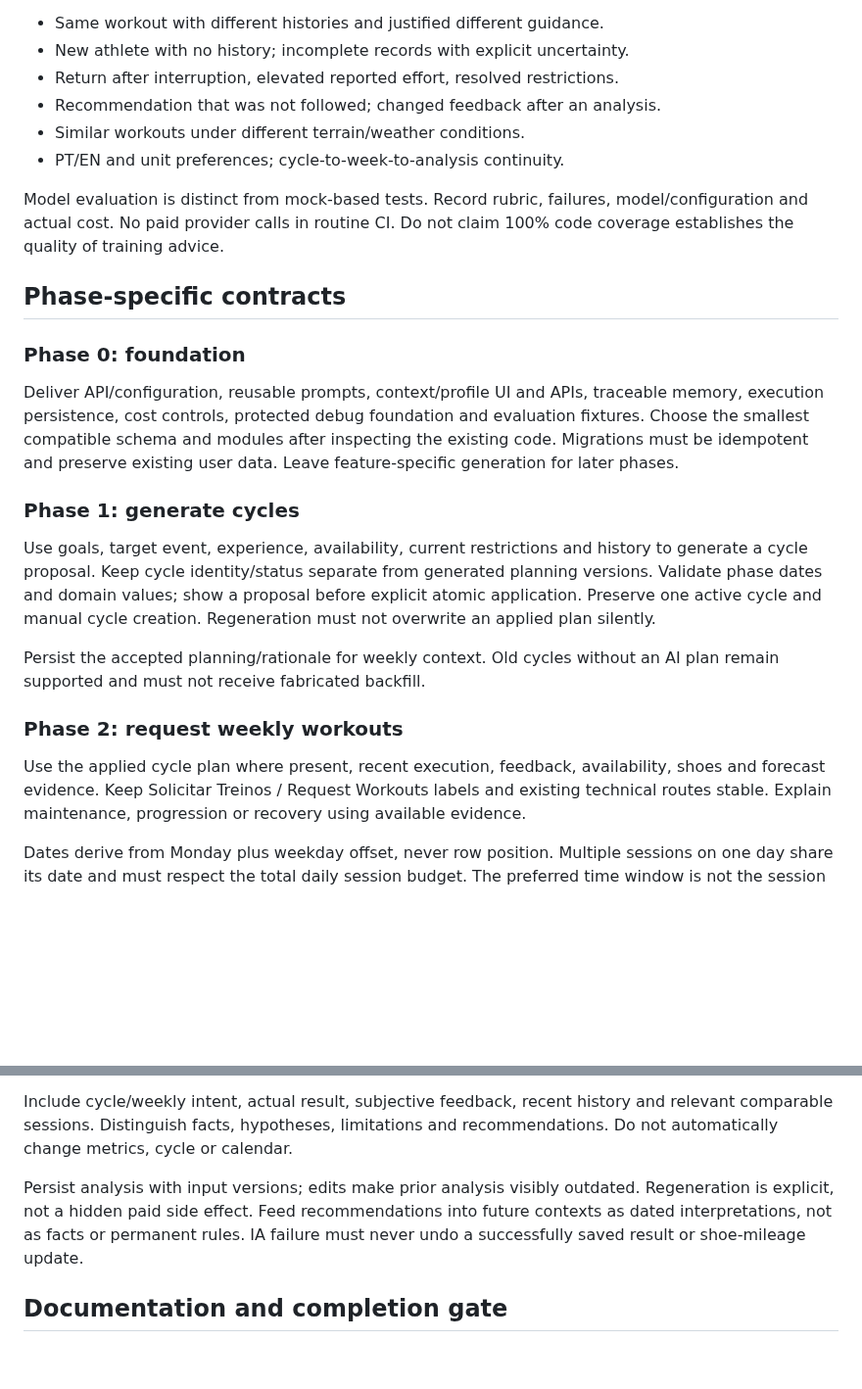
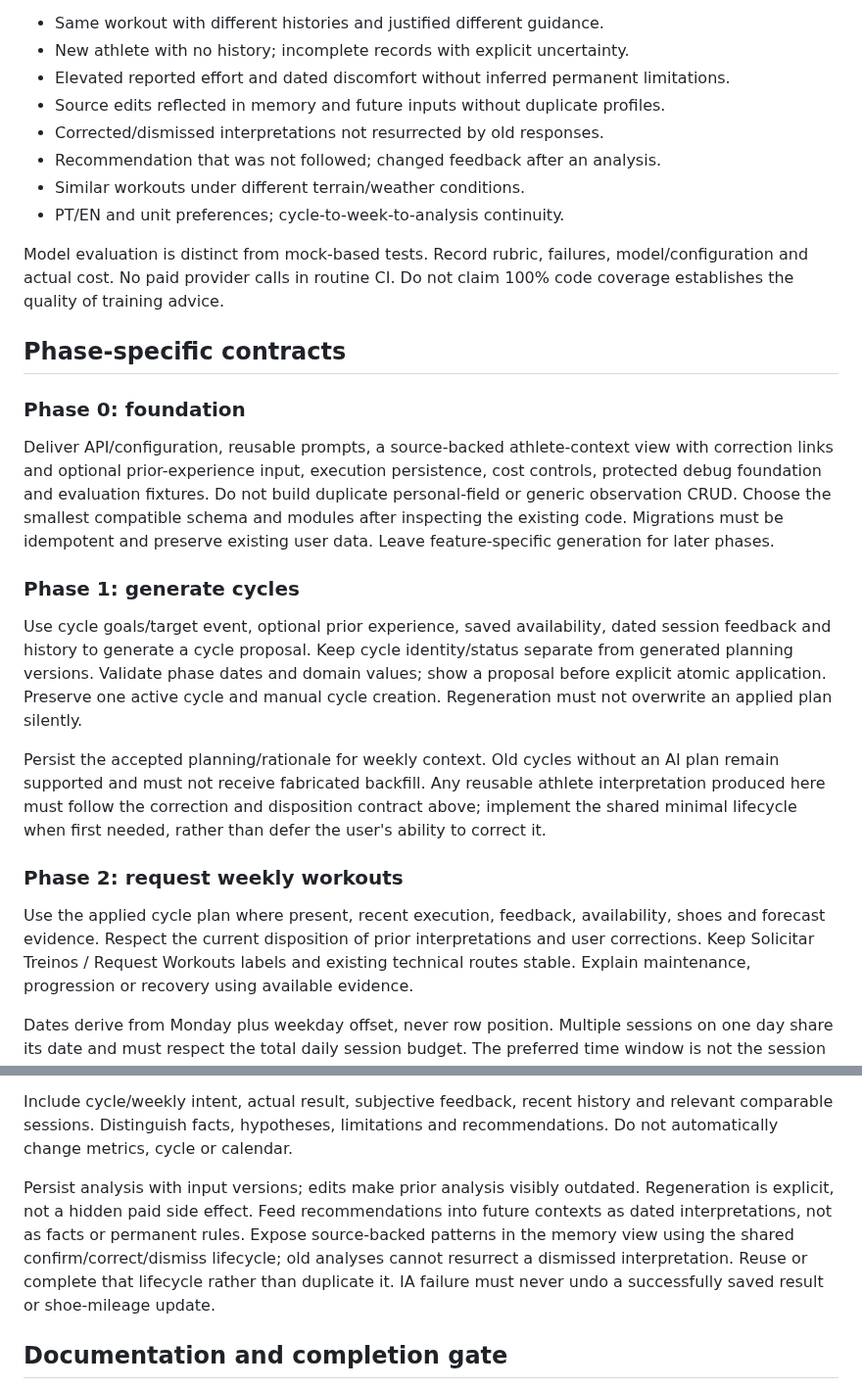
Before and after one commit to fracon/training-assistant, a Markdown page: docs/ai-integration-plan.md, 2 parts joined by grey strips. Shown at 98% size. Rendered like a GitHub page; blank space fills up the shorter version.

```diff
--- a/docs/ai-integration-plan.md
+++ b/docs/ai-integration-plan.md
@@ -227,7 +293,9 @@ evaluation corpus for real model quality. Include:
 
 - Same workout with different histories and justified different guidance.
 - New athlete with no history; incomplete records with explicit uncertainty.
-- Return after interruption, elevated reported effort, resolved restrictions.
+- Elevated reported effort and dated discomfort without inferred permanent limitations.
+- Source edits reflected in memory and future inputs without duplicate profiles.
+- Corrected/dismissed interpretations not resurrected by old responses.
 - Recommendation that was not followed; changed feedback after an analysis.
 - Similar workouts under different terrain/weather conditions.
 - PT/EN and unit preferences; cycle-to-week-to-analysis continuity.
@@ -240,27 +308,32 @@ Do not claim 100% code coverage establishes the quality of training advice.
 
 ### Phase 0: foundation
 
-Deliver API/configuration, reusable prompts, context/profile UI and APIs,
-traceable memory, execution persistence, cost controls, protected debug
-foundation and evaluation fixtures. Choose the smallest compatible schema and
+Deliver API/configuration, reusable prompts, a source-backed athlete-context
+view with correction links and optional prior-experience input, execution
+persistence, cost controls, protected debug foundation and evaluation fixtures.
+Do not build duplicate personal-field or generic observation CRUD. Choose the smallest compatible schema and
 modules after inspecting the existing code. Migrations must be idempotent and
 preserve existing user data. Leave feature-specific generation for later phases.
 
 ### Phase 1: generate cycles
 
-Use goals, target event, experience, availability, current restrictions and
-history to generate a cycle proposal. Keep cycle identity/status separate from
+Use cycle goals/target event, optional prior experience, saved availability,
+dated session feedback and history to generate a cycle proposal. Keep cycle identity/status separate from
 generated planning versions. Validate phase dates and domain values; show a
 proposal before explicit atomic application. Preserve one active cycle and
 manual cycle creation. Regeneration must not overwrite an applied plan silently.
 
 Persist the accepted planning/rationale for weekly context. Old cycles without
 an AI plan remain supported and must not receive fabricated backfill.
+Any reusable athlete interpretation produced here must follow the correction
+and disposition contract above; implement the shared minimal lifecycle when
+first needed, rather than defer the user's ability to correct it.
 
 ### Phase 2: request weekly workouts
 
 Use the applied cycle plan where present, recent execution, feedback,
-availability, shoes and forecast evidence. Keep Solicitar Treinos / Request
+availability, shoes and forecast evidence. Respect the current disposition of
+prior interpretations and user corrections. Keep Solicitar Treinos / Request
 Workouts labels and existing technical routes stable. Explain maintenance,
 progression or recovery using available evidence.
 
@@ -305,6 +378,9 @@ recommendations. Do not automatically change metrics, cycle or calendar.
 Persist analysis with input versions; edits make prior analysis visibly outdated.
 Regeneration is explicit, not a hidden paid side effect. Feed recommendations
 into future contexts as dated interpretations, not as facts or permanent rules.
+Expose source-backed patterns in the memory view using the shared
+confirm/correct/dismiss lifecycle; old analyses cannot resurrect a dismissed
+interpretation. Reuse or complete that lifecycle rather than duplicate it.
 IA failure must never undo a successfully saved result or shoe-mileage update.
 
 ## Documentation and completion gate
```
Also changed, not shown: other parts of docs/ai-integration-plan.md (+104 -36 lines).
